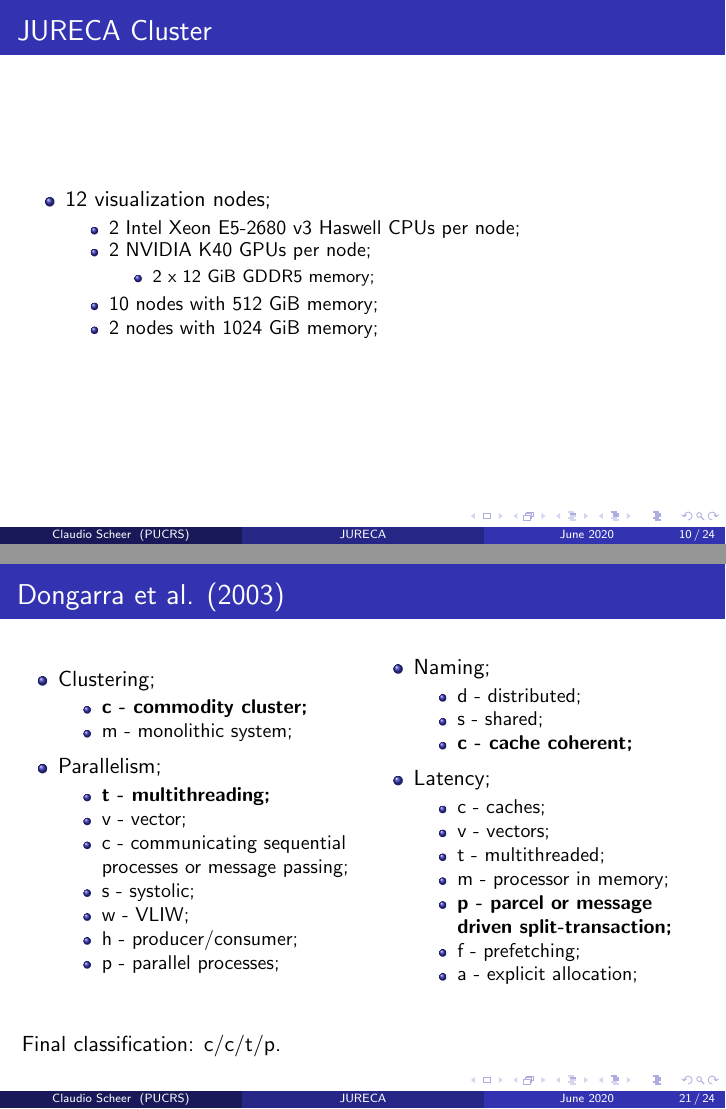
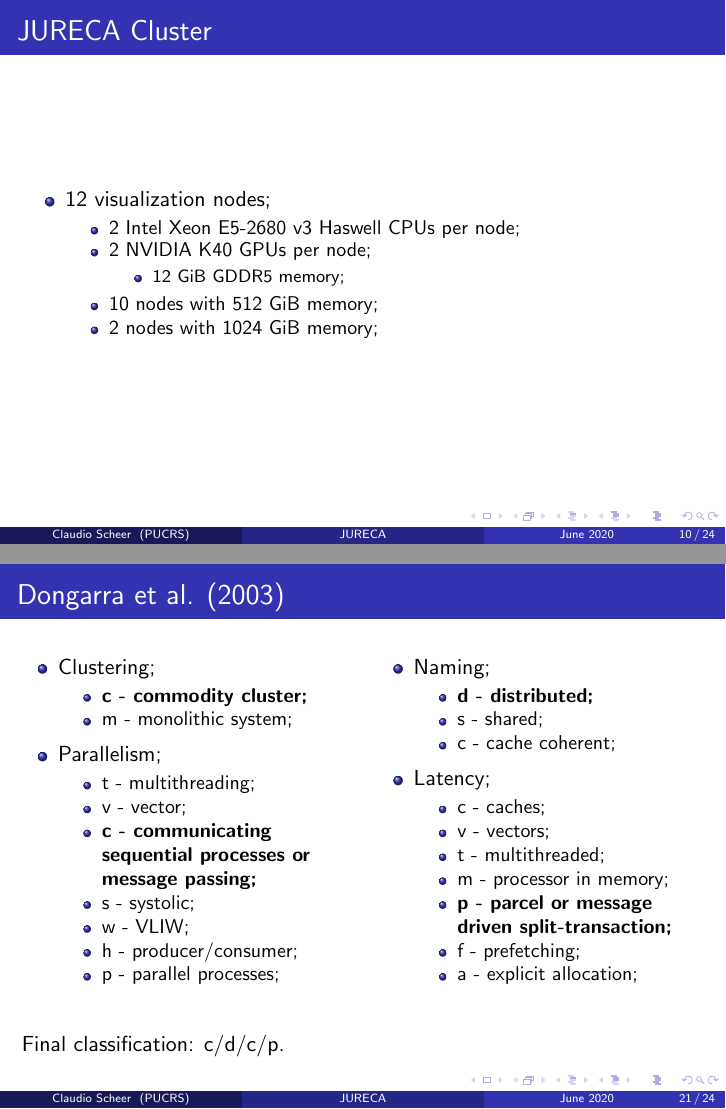
Before and after one commit to claudioscheer/jureca-parallel-architectures, LaTeX slides (slides.tex): pages 10 and 21 of 24, joined at a grey line. Compiled offline with pdfLaTeX.

Commit message:
Correct classification of JURECA

```diff
--- a/slides.tex
+++ b/slides.tex
@@ -115,8 +115,8 @@
                   \end{itemize}
             \item 75 compute nodes with 2 NVIDIA K80 GPUs;
                   \begin{itemize}
-                    \item 2 x 4992 CUDA cores;
-                    \item 2 x 24 GiB GDDR5 memory;
+                    \item 4992 CUDA cores;
+                    \item 24 GiB GDDR5 memory;
                   \end{itemize}
             \item DDR4 memory (2133 MHz);
                   \begin{itemize}
@@ -136,7 +136,7 @@
             \item 2 Intel Xeon E5-2680 v3 Haswell CPUs per node;
             \item 2 NVIDIA K40 GPUs per node;
                   \begin{itemize}
-                    \item 2 x 12 GiB GDDR5 memory;
+                    \item 12 GiB GDDR5 memory;
                   \end{itemize}
             \item 10 nodes with 512 GiB memory;
             \item 2 nodes with 1024 GiB memory;
@@ -258,9 +258,9 @@
     \begin{itemize}
       \item Parallelism;
             \begin{itemize}
-              \item \textbf{t - multithreading;}
+              \item t - multithreading;
               \item v - vector;
-              \item c - communicating sequential processes or message passing;
+              \item \textbf{c - communicating sequential processes or message passing;}
               \item s - systolic;
               \item w - VLIW;
               \item h - producer/consumer;
@@ -293,7 +293,7 @@
   \end{columns}
   \bigbreak
   \bigbreak
-  Final classification: c/c/t/p.
+  Final classification: c/d/c/p.
 \end{frame}
 
 \begin{frame}
```
Also changed, not shown: slides.pdf, slides.tex (7 more changed lines).
